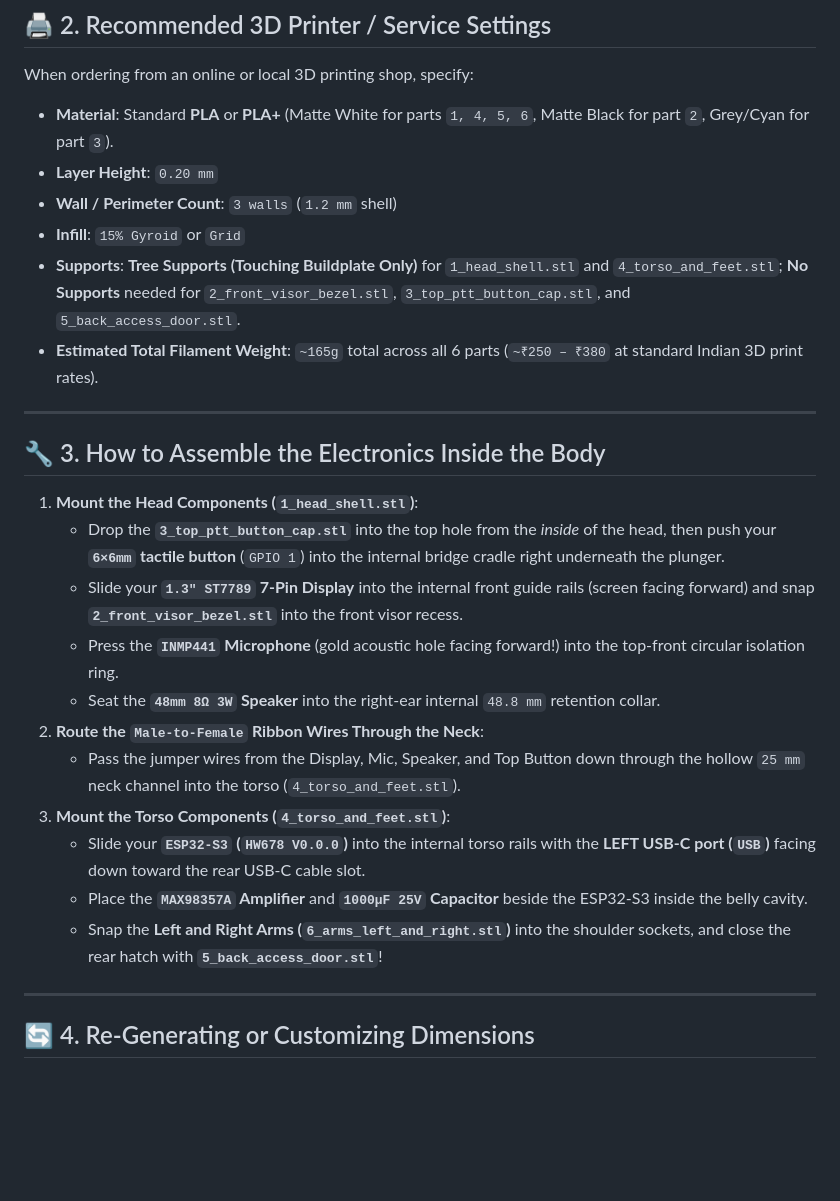
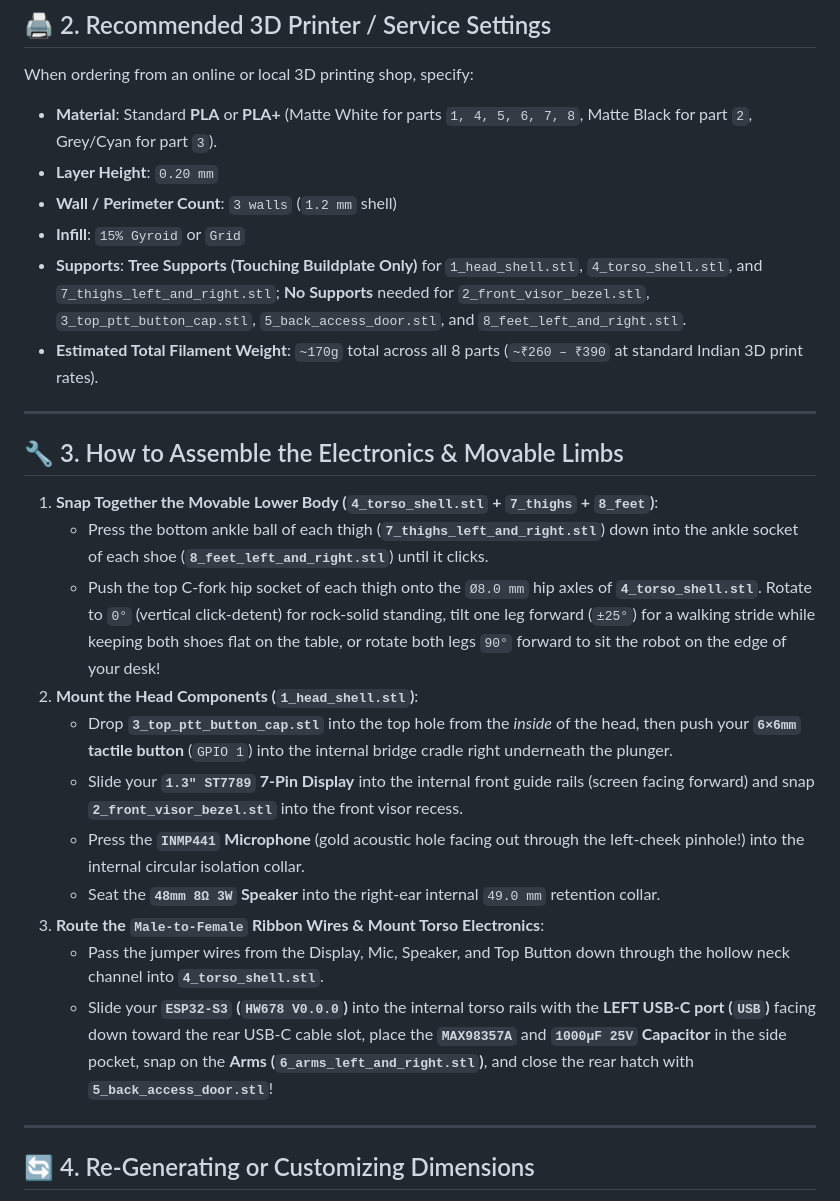
Before and after one commit to pranav-labhe/RoboAssistant, a Markdown page: cad/README.md, the part around one of its changes. Drawn GitHub-style; blank space fills up the shorter version.

```diff
--- a/cad/README.md
+++ b/cad/README.md
@@ -33,28 +35,28 @@ You can upload these 6 `.STL` files directly to any online 3D printing service i
 ## 🖨️ 2. Recommended 3D Printer / Service Settings
 
 When ordering from an online or local 3D printing shop, specify:
-* **Material**: Standard **PLA** or **PLA+** (Matte White for parts `1, 4, 5, 6`, Matte Black for part `2`, Grey/Cyan for part `3`).
+* **Material**: Standard **PLA** or **PLA+** (Matte White for parts `1, 4, 5, 6, 7, 8`, Matte Black for part `2`, Grey/Cyan for part `3`).
 * **Layer Height**: `0.20 mm`
 * **Wall / Perimeter Count**: `3 walls` (`1.2 mm` shell)
 * **Infill**: `15% Gyroid` or `Grid`
-* **Supports**: **Tree Supports (Touching Buildplate Only)** for `1_head_shell.stl` and `4_torso_and_feet.stl`; **No Supports** needed for `2_front_visor_bezel.stl`, `3_top_ptt_button_cap.stl`, and `5_back_access_door.stl`.
-* **Estimated Total Filament Weight**: `~165g` total across all 6 parts (`~₹250 – ₹380` at standard Indian 3D print rates).
+* **Supports**: **Tree Supports (Touching Buildplate Only)** for `1_head_shell.stl`, `4_torso_shell.stl`, and `7_thighs_left_and_right.stl`; **No Supports** needed for `2_front_visor_bezel.stl`, `3_top_ptt_button_cap.stl`, `5_back_access_door.stl`, and `8_feet_left_and_right.stl`.
+* **Estimated Total Filament Weight**: `~170g` total across all 8 parts (`~₹260 – ₹390` at standard Indian 3D print rates).
 
 ---
 
-## 🔧 3. How to Assemble the Electronics Inside the Body
+## 🔧 3. How to Assemble the Electronics & Movable Limbs
 
-1. **Mount the Head Components (`1_head_shell.stl`)**:
-   * Drop the **`3_top_ptt_button_cap.stl`** into the top hole from the *inside* of the head, then push your **`6×6mm` tactile button** (`GPIO 1`) into the internal bridge cradle right underneath the plunger.
+1. **Snap Together the Movable Lower Body (`4_torso_shell.stl` + `7_thighs` + `8_feet`)**:
+   * Press the bottom ankle ball of each thigh (**`7_thighs_left_and_right.stl`**) down into the ankle socket of each shoe (**`8_feet_left_and_right.stl`**) until it clicks.
+   * Push the top C-fork hip socket of each thigh onto the `Ø8.0 mm` hip axles of **`4_torso_shell.stl`**. Rotate to `0°` (vertical click-detent) for rock-solid standing, tilt one leg forward (`±25°`) for a walking stride while keeping both shoes flat on the table, or rotate both legs `90°` forward to sit the robot on the edge of your desk!
+2. **Mount the Head Components (`1_head_shell.stl`)**:
+   * Drop **`3_top_ptt_button_cap.stl`** into the top hole from the *inside* of the head, then push your **`6×6mm` tactile button** (`GPIO 1`) into the internal bridge cradle right underneath the plunger.
    * Slide your **`1.3" ST7789` 7-Pin Display** into the internal front guide rails (screen facing forward) and snap **`2_front_visor_bezel.stl`** into the front visor recess.
-   * Press the **`INMP441` Microphone** (gold acoustic hole facing forward!) into the top-front circular isolation ring.
-   * Seat the **`48mm 8Ω 3W` Speaker** into the right-ear internal `48.8 mm` retention collar.
-2. **Route the `Male-to-Female` Ribbon Wires Through the Neck**:
-   * Pass the jumper wires from the Display, Mic, Speaker, and Top Button down through the hollow `25 mm` neck channel into the torso (`4_torso_and_feet.stl`).
-3. **Mount the Torso Components (`4_torso_and_feet.stl`)**:
-   * Slide your **`ESP32-S3` (`HW678 V0.0.0`)** into the internal torso rails with the **LEFT USB-C port (`USB`)** facing down toward the rear USB-C cable slot.
-   * Place the **`MAX98357A` Amplifier** and **`1000µF 25V` Capacitor** beside the ESP32-S3 inside the belly cavity.
-   * Snap the **Left and Right Arms (`6_arms_left_and_right.stl`)** into the shoulder sockets, and close the rear hatch with **`5_back_access_door.stl`**!
+   * Press the **`INMP441` Microphone** (gold acoustic hole facing out through the left-cheek pinhole!) into the internal circular isolation collar.
+   * Seat the **`48mm 8Ω 3W` Speaker** into the right-ear internal `49.0 mm` retention collar.
+3. **Route the `Male-to-Female` Ribbon Wires & Mount Torso Electronics**:
+   * Pass the jumper wires from the Display, Mic, Speaker, and Top Button down through the hollow neck channel into **`4_torso_shell.stl`**.
+   * Slide your **`ESP32-S3` (`HW678 V0.0.0`)** into the internal torso rails with the **LEFT USB-C port (`USB`)** facing down toward the rear USB-C cable slot, place the **`MAX98357A`** and **`1000µF 25V` Capacitor** in the side pocket, snap on the **Arms (`6_arms_left_and_right.stl`)**, and close the rear hatch with **`5_back_access_door.stl`**!
 
 ---
 
```
Also changed, not shown: other parts of cad/README.md (+13 -11 lines), README.md (+3 -3 lines), cad/robot_cad_preview.png, 5 other files.
